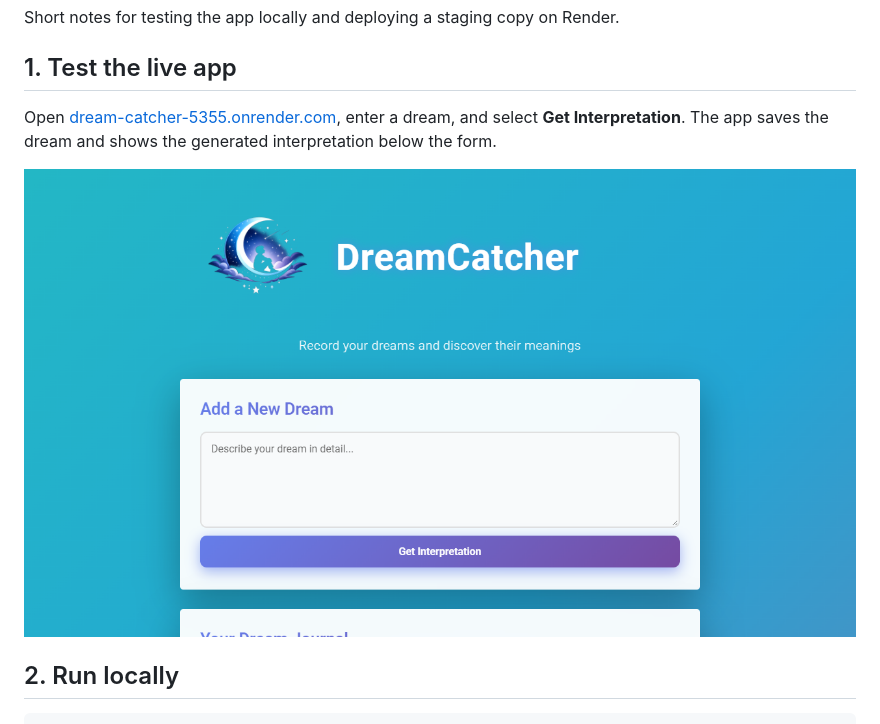
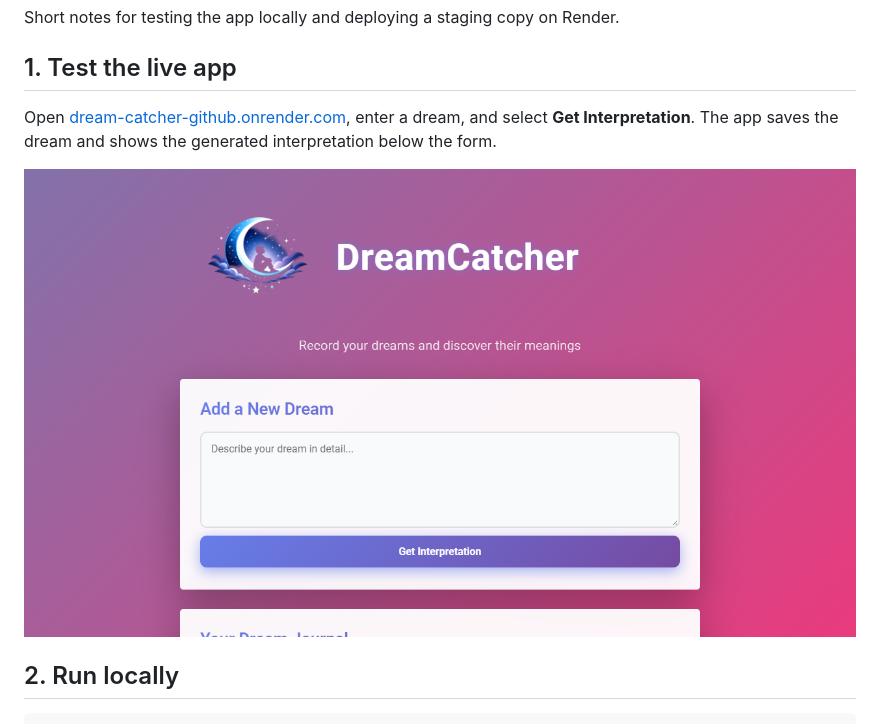
Before and after one commit to Arpan7125/dream-catcher, a Markdown page: docs/QUICKSTART.md, the part around the change. Drawn GitHub-style; pictures changed too: docs/screenshots/live-dream-added.png.

Commit message:
Use GitHub Render service in walkthrough
Co-authored-by: Copilot <223556219+Copilot@users.noreply.github.com>

```diff
--- a/docs/QUICKSTART.md
+++ b/docs/QUICKSTART.md
@@ -4,7 +4,7 @@ Short notes for testing the app locally and deploying a staging copy on Render.
 
 ## 1. Test the live app
 
-Open [dream-catcher-5355.onrender.com](https://dream-catcher-5355.onrender.com/),
+Open [dream-catcher-github.onrender.com](https://dream-catcher-github.onrender.com/),
 enter a dream, and select **Get Interpretation**. The app saves the dream and
 shows the generated interpretation below the form.
 
```
